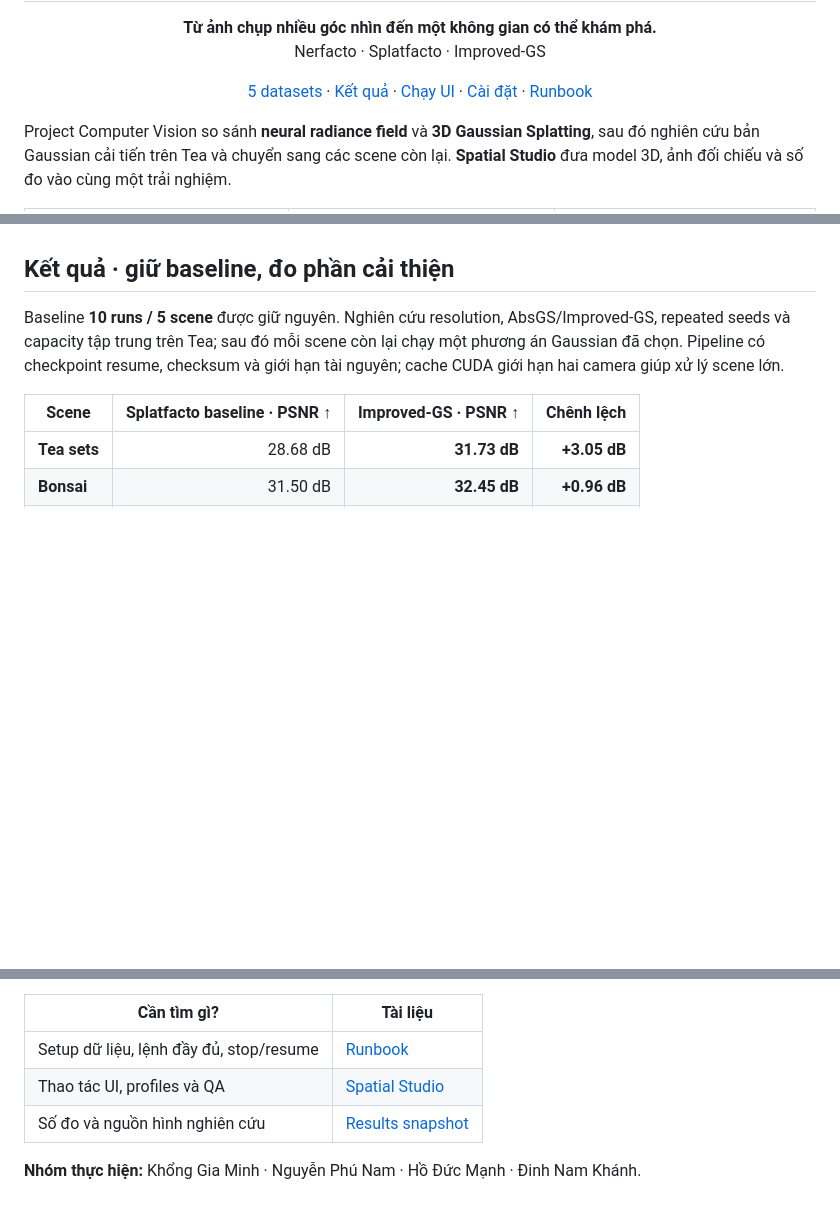
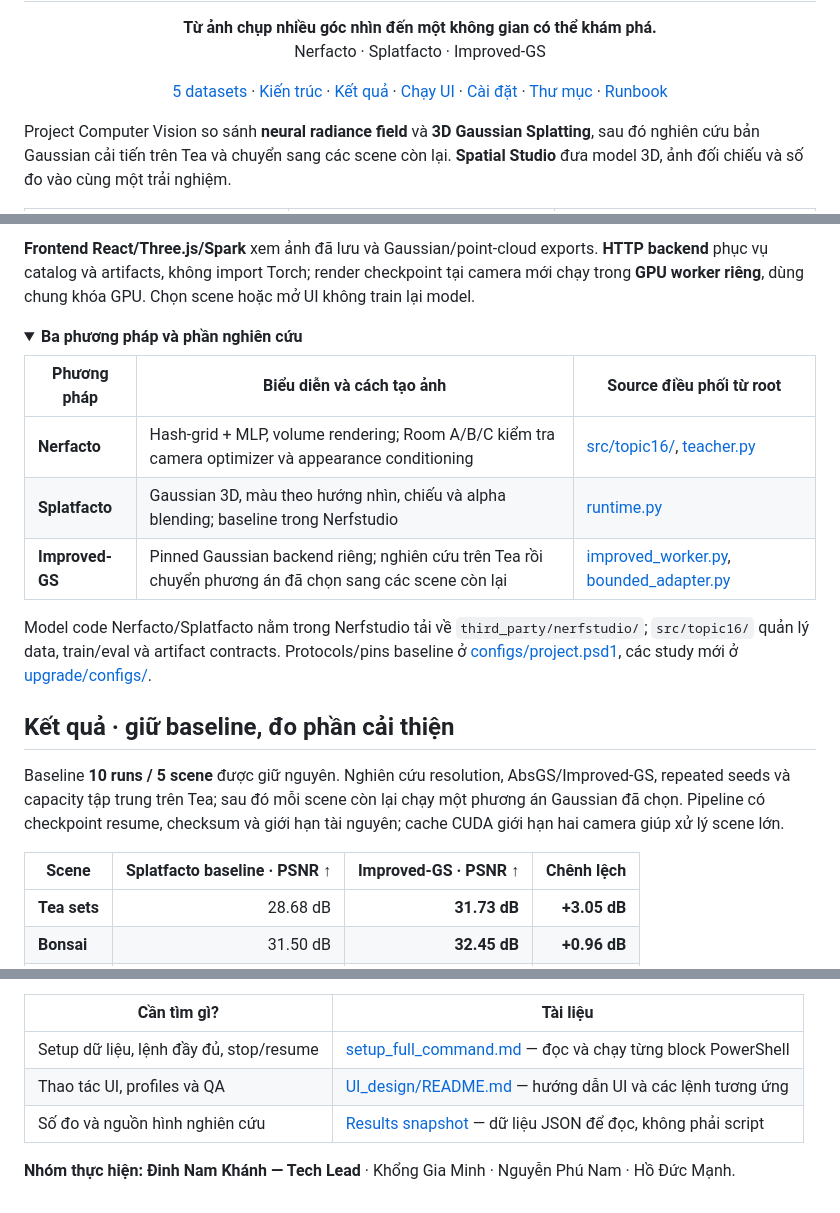
Before and after one commit to HelcurtLordno1/Photos_to_3d-NeRF-and-guassian-splatting, a Markdown page: README.md, 3 parts joined by grey strips. GitHub-like rendering; folded sections open; blank space fills up the shorter version.

```diff
--- a/README.md
+++ b/README.md
@@ -11,9 +11,11 @@
 
 <p align="center">
   <a href="#bo-suu-tap">5 datasets</a> ·
+  <a href="#kien-truc">Kiến trúc</a> ·
   <a href="#ket-qua">Kết quả</a> ·
   <a href="#chay-ui">Chạy UI</a> ·
   <a href="#cai-dat">Cài đặt</a> ·
+  <a href="#repository-map">Thư mục</a> ·
   <a href="setup_full_command.md">Runbook</a>
 </p>
 
@@ -42,3 +59,15 @@ Nerfacto trong viewport là point-cloud proxy để điều hướng; ảnh neur
+**Frontend React/Three.js/Spark** xem ảnh đã lưu và Gaussian/point-cloud exports. **HTTP backend** phục vụ catalog và artifacts, không import Torch; render checkpoint tại camera mới chạy trong **GPU worker riêng**, dùng chung khóa GPU. Chọn scene hoặc mở UI không train lại model.
+
+<details>
+<summary><strong>Ba phương pháp và phần nghiên cứu</strong></summary>
+
+| Phương pháp | Biểu diễn và cách tạo ảnh | Source điều phối từ root |
+|---|---|---|
+| **Nerfacto** | Hash-grid + MLP, volume rendering; Room A/B/C kiểm tra camera optimizer và appearance conditioning | [src/topic16/](src/topic16/), [teacher.py](upgrade/src/topic16_upgrade/teacher.py) |
+| **Splatfacto** | Gaussian 3D, màu theo hướng nhìn, chiếu và alpha blending; baseline trong Nerfstudio | [runtime.py](src/topic16/runtime.py) |
+| **Improved-GS** | Pinned Gaussian backend riêng; nghiên cứu trên Tea rồi chuyển phương án đã chọn sang các scene còn lại | [improved_worker.py](upgrade/src/topic16_upgrade/improved_worker.py), [bounded_adapter.py](upgrade/src/topic16_upgrade/bounded_adapter.py) |
+
+Model code Nerfacto/Splatfacto nằm trong Nerfstudio tải về `third_party/nerfstudio/`; `src/topic16/` quản lý data, train/eval và artifact contracts. Protocols/pins baseline ở [configs/project.psd1](configs/project.psd1), các study mới ở [upgrade/configs/](upgrade/configs/).
 
 </details>
 
@@ -129,7 +212,7 @@ Hoàn tất training rồi chạy `ui-prepare`, `ui-build`, `ui`. Nhánh Improve
 | Cần tìm gì? | Tài liệu |
 |---|---|
-| Setup dữ liệu, lệnh đầy đủ, stop/resume | [Runbook](setup_full_command.md) |
-| Thao tác UI, profiles và QA | [Spatial Studio](UI_design/README.md) |
-| Số đo và nguồn hình nghiên cứu | [Results snapshot](docs/research/results-2026-11-13.json) |
+| Setup dữ liệu, lệnh đầy đủ, stop/resume | [setup_full_command.md](setup_full_command.md) — đọc và chạy từng block PowerShell |
+| Thao tác UI, profiles và QA | [UI_design/README.md](UI_design/README.md) — hướng dẫn UI và các lệnh tương ứng |
+| Số đo và nguồn hình nghiên cứu | [Results snapshot](docs/research/results-2026-11-13.json) — dữ liệu JSON để đọc, không phải script |
 
-**Nhóm thực hiện:** Khổng Gia Minh · Nguyễn Phú Nam · Hồ Đức Mạnh · Đinh Nam Khánh.
+**Nhóm thực hiện:** **Đinh Nam Khánh — Tech Lead** · Khổng Gia Minh · Nguyễn Phú Nam · Hồ Đức Mạnh.
```
Also changed, not shown: other parts of README.md (+75 -6 lines), setup_full_command.md (+8 -3 lines).
